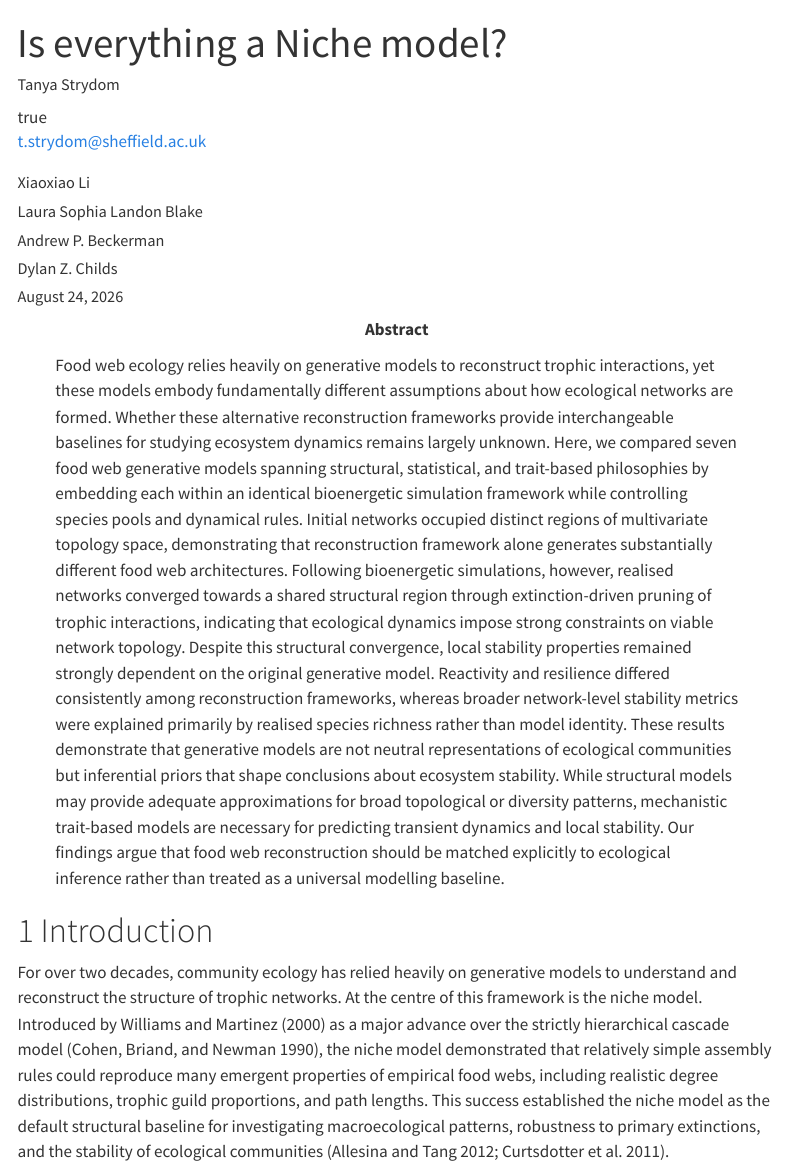
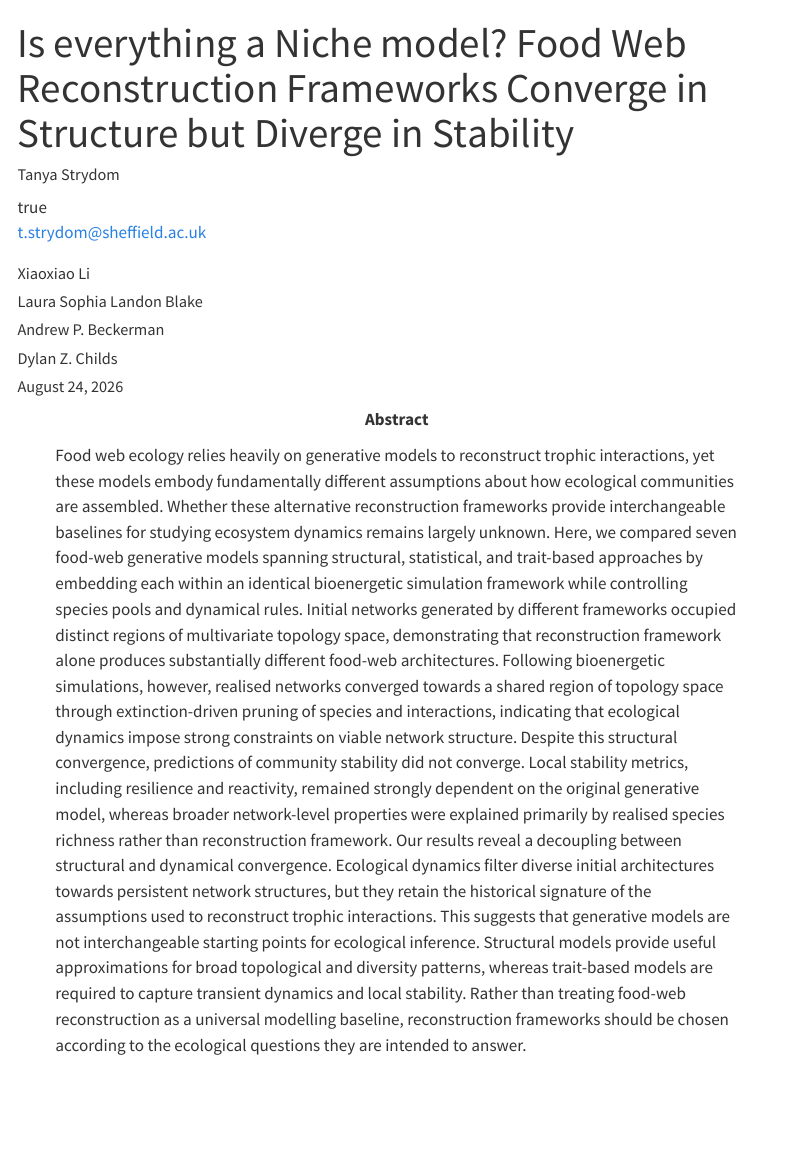
Before and after one commit to BecksLab/ms_niche_interests, a Quarto document (index.qmd): the page in a window 1100 px wide, from its top. Rendered offline with R 4.5, knitr and Pandoc in place of Quarto, with nearby package versions; menus at the side of the page are left out.

Commit message:
✏️ frontmatter

```diff
--- a/index.qmd
+++ b/index.qmd
@@ -1,5 +1,5 @@
 ---
-title: "Is everything a Niche model?"
+title: "Is everything a Niche model? Food Web Reconstruction Frameworks Converge in Structure but Diverge in Stability"
 author:
   - name: Tanya Strydom
     id: ts
@@ -50,9 +50,14 @@ author:
       - ref: sheffield
 funding: "The author(s) received no specific funding for this work. Well they did I just haven't done the homework"
 keywords:
-  - food webs
+  - food web reconstruction
+  - bioenergetic dynamics
+  - network stability
+  - ecological networks
+  - generative models
+  - community persistence
 abstract: |
-  Food web ecology relies heavily on generative models to reconstruct trophic interactions, yet these models embody fundamentally different assumptions about how ecological networks are formed. Whether these alternative reconstruction frameworks provide interchangeable baselines for studying ecosystem dynamics remains largely unknown. Here, we compared seven food web generative models spanning structural, statistical, and trait-based philosophies by embedding each within an identical bioenergetic simulation framework while controlling species pools and dynamical rules. Initial networks occupied distinct regions of multivariate topology space, demonstrating that reconstruction framework alone generates substantially different food web architectures. Following bioenergetic simulations, however, realised networks converged towards a shared structural region through extinction-driven pruning of trophic interactions, indicating that ecological dynamics impose strong constraints on viable network topology. Despite this structural convergence, local stability properties remained strongly dependent on the original generative model. Reactivity and resilience differed consistently among reconstruction frameworks, whereas broader network-level stability metrics were explained primarily by realised species richness rather than model identity. These results demonstrate that generative models are not neutral representations of ecological communities but inferential priors that shape conclusions about ecosystem stability. While structural models may provide adequate approximations for broad topological or diversity patterns, mechanistic trait-based models are necessary for predicting transient dynamics and local stability. Our findings argue that food web reconstruction should be matched explicitly to ecological inference rather than treated as a universal modelling baseline.
+  Food web ecology relies heavily on generative models to reconstruct trophic interactions, yet these models embody fundamentally different assumptions about how ecological communities are assembled. Whether these alternative reconstruction frameworks provide interchangeable baselines for studying ecosystem dynamics remains largely unknown. Here, we compared seven food-web generative models spanning structural, statistical, and trait-based approaches by embedding each within an identical bioenergetic simulation framework while controlling species pools and dynamical rules. Initial networks generated by different frameworks occupied distinct regions of multivariate topology space, demonstrating that reconstruction framework alone produces substantially different food-web architectures. Following bioenergetic simulations, however, realised networks converged towards a shared region of topology space through extinction-driven pruning of species and interactions, indicating that ecological dynamics impose strong constraints on viable network structure. Despite this structural convergence, predictions of community stability did not converge. Local stability metrics, including resilience and reactivity, remained strongly dependent on the original generative model, whereas broader network-level properties were explained primarily by realised species richness rather than reconstruction framework. Our results reveal a decoupling between structural and dynamical convergence. Ecological dynamics filter diverse initial architectures towards persistent network structures, but they retain the historical signature of the assumptions used to reconstruct trophic interactions. This suggests that generative models are not interchangeable starting points for ecological inference. Structural models provide useful approximations for broad topological and diversity patterns, whereas trait-based models are required to capture transient dynamics and local stability. Rather than treating food-web reconstruction as a universal modelling baseline, reconstruction frameworks should be chosen according to the ecological questions they are intended to answer.
 date: last-modified
 bibliography: references.bib
 number-sections: true
```
